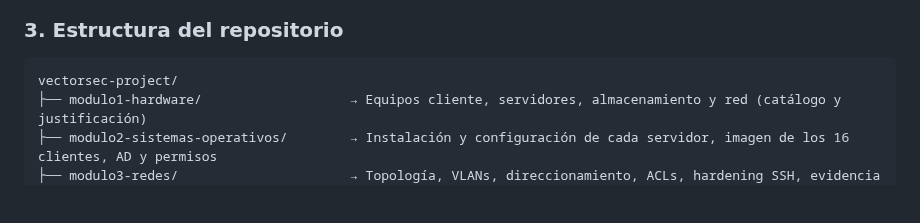
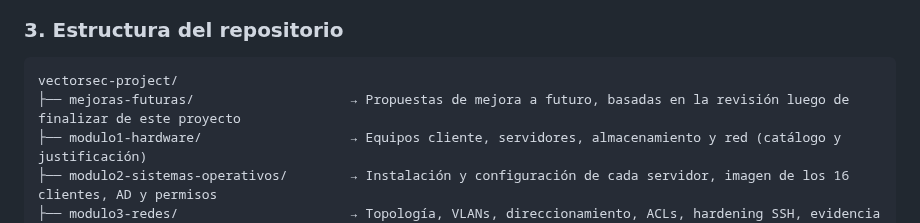
Before and after one commit to GabTS75/vectorsec-project, a Markdown page: vectorsec-infraestructura.md, the part around the change. Rendered like a GitHub page; blank space fills up the shorter version.

Commit message:
infraestructura (mejoras)

````diff
--- a/vectorsec-infraestructura.md
+++ b/vectorsec-infraestructura.md
@@ -33,6 +33,7 @@ Esa última **idea** *—la coherencia interna como principio de diseño, no com
 
 ```text
 vectorsec-project/
+├── mejoras-futuras/                    → Propuestas de mejora a futuro, basadas en la revisión luego de finalizar de este proyecto
 ├── modulo1-hardware/                   → Equipos cliente, servidores, almacenamiento y red (catálogo y justificación)
 ├── modulo2-sistemas-operativos/        → Instalación y configuración de cada servidor, imagen de los 16 clientes, AD y permisos
 ├── modulo3-redes/                      → Topología, VLANs, direccionamiento, ACLs, hardening SSH, evidencia de pruebas
````
